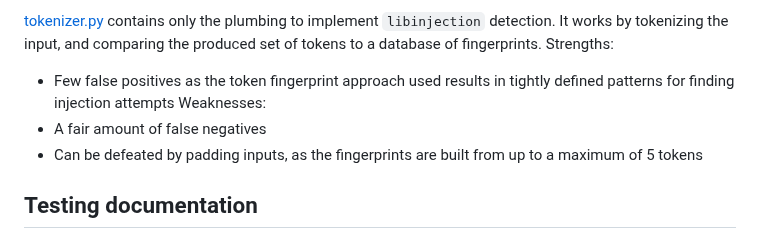
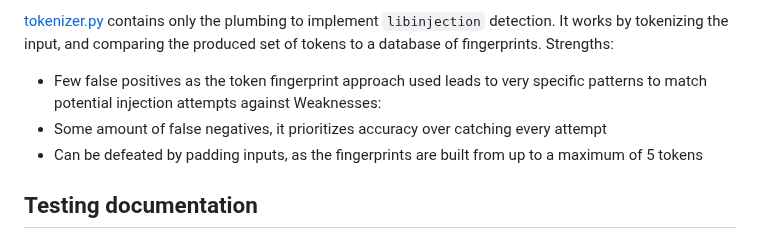
Before and after one commit to AlessandroRuggiero/cyber-project-SQLI, a Markdown page: README.md, the part around the change. GitHub-like rendering.

Commit message:
rewording

```diff
--- a/README.md
+++ b/README.md
@@ -30,9 +30,9 @@ Weaknesses:
 
 [tokenizer.py](cbr_project/proxy/detectors/tokenizer.py) contains only the plumbing to implement `libinjection` detection. It works by tokenizing the input, and comparing the produced set of tokens to a database of fingerprints.
 Strengths:
-- Few false positives as the token fingerprint approach used results in tightly defined patterns for finding injection attempts
+- Few false positives as the token fingerprint approach used leads to very specific patterns to match potential injection attempts against
 Weaknesses:
-- A fair amount of false negatives
+- Some amount of false negatives, it prioritizes accuracy over catching every attempt
 - Can be defeated by padding inputs, as the fingerprints are built from up to a maximum of 5 tokens
 
 ## Testing documentation
```
